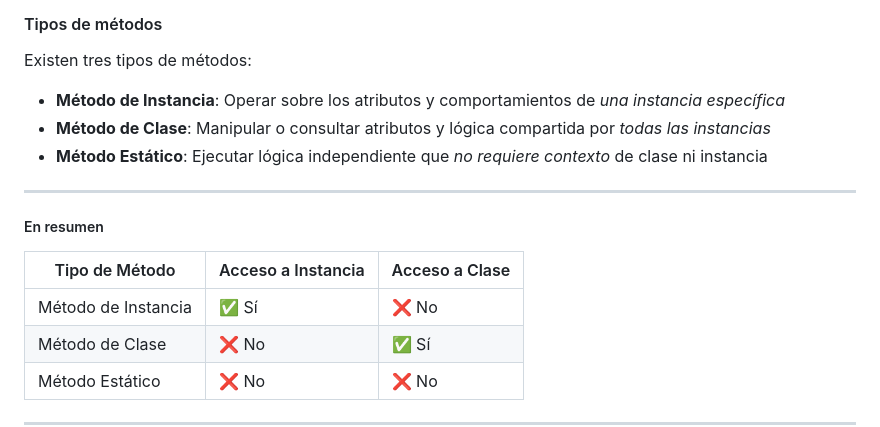
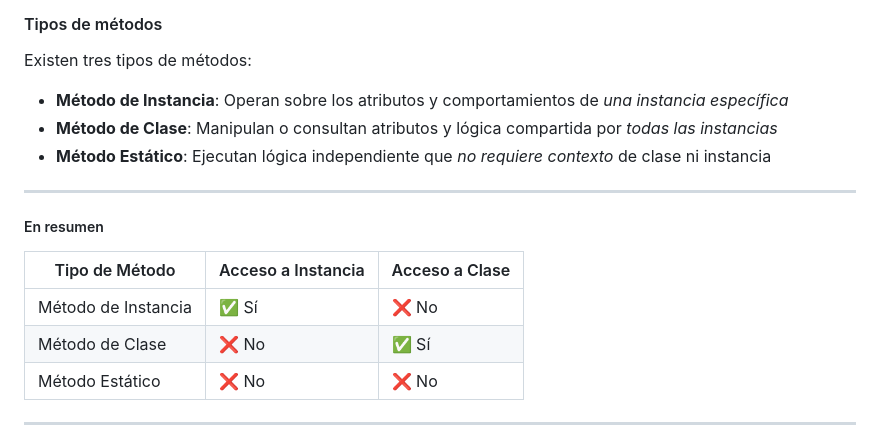
Before and after one commit to python-la-paz/python-study-group-oop, a Markdown page: content/sesion03/Readme.md, the part around the change printed below. GitHub-like rendering.

Commit message:
Fix formatting and improve clarity in method types section of Readme.md

```diff
--- a/content/sesion03/Readme.md
+++ b/content/sesion03/Readme.md
@@ -116,16 +116,16 @@ classDiagram
 #### Tipos de métodos
 Existen tres tipos de métodos:
 
-- **Método de Instancia**: Operar sobre los atributos y comportamientos de *una instancia específica*
-- **Método de Clase**: Manipular o consultar atributos y lógica compartida por *todas las instancias*
-- **Método Estático**: Ejecutar lógica independiente que *no requiere contexto* de clase ni instancia
+- **Método de Instancia**: Operan sobre los atributos y comportamientos de *una instancia específica*
+- **Método de Clase**: Manipulan o consultan atributos y lógica compartida por *todas las instancias*
+- **Método Estático**: Ejecutan lógica independiente que *no requiere contexto* de clase ni instancia
 
 ---
 ##### En resumen
 
 | Tipo de Método| Acceso a Instancia| Acceso a Clase|
 |---------------------|--------------------|----------------|
-| Método de Instancia | ✅ Sí              | ❌ No |
+| Método de Instancia | ✅ Sí              | ❌ No          |
 | Método de Clase     | ❌ No              | ✅ Sí          |
 | Método Estático     | ❌ No              | ❌ No          |
 
```
Also changed, not shown: other parts of content/sesion03/Readme.md (+1 -1 lines).
